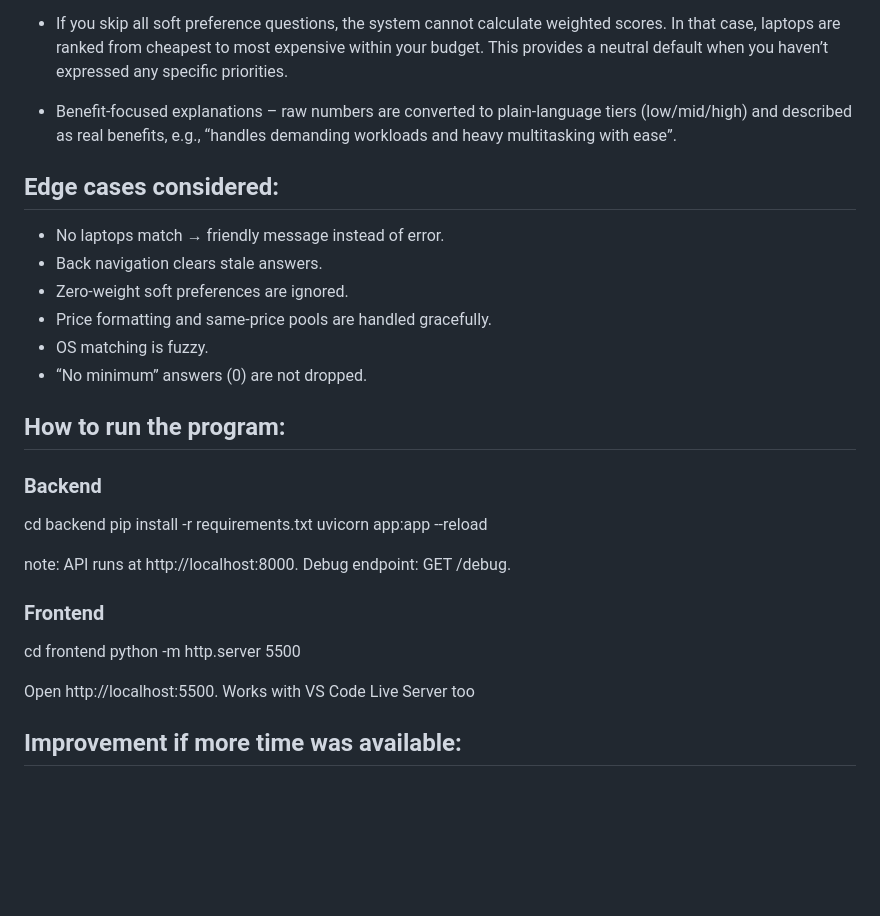
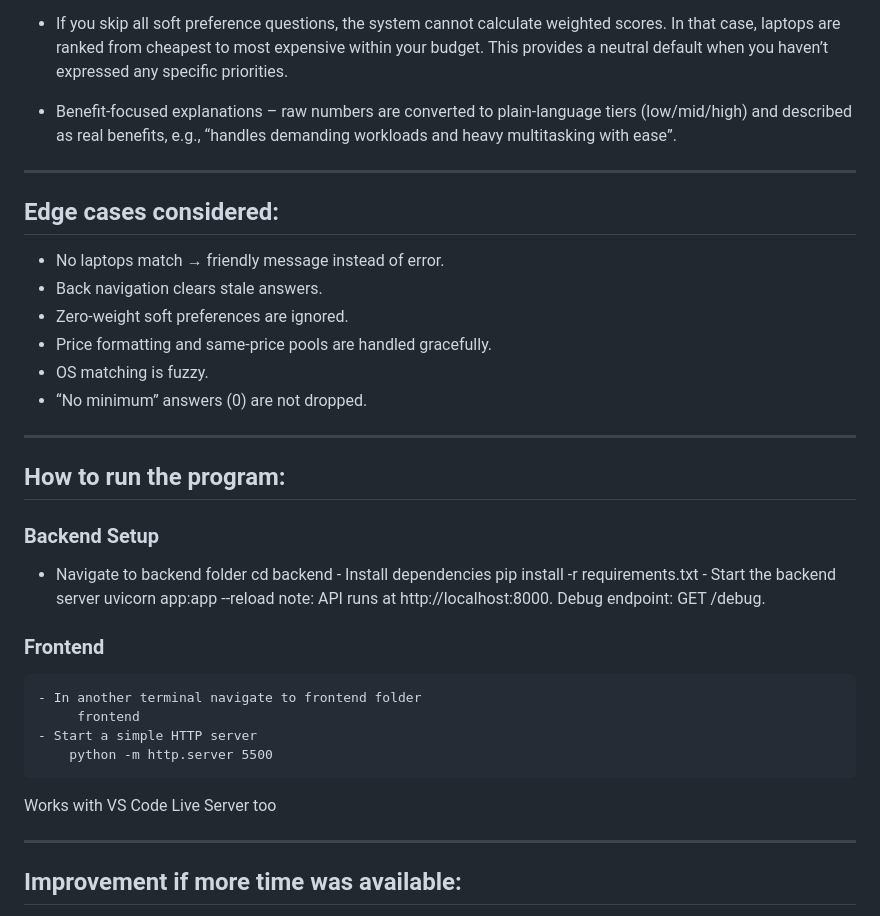
Before and after one commit to ashlia0420/Laptop-Recommendation, a Markdown page: README.md, the part around the change. GitHub-like rendering; blank space fills up the shorter version.

```diff
--- a/README.md
+++ b/README.md
@@ -35,6 +35,8 @@ This provides a neutral default when you haven’t expressed any specific priori
 
 - Benefit-focused explanations – raw numbers are converted to plain-language tiers (low/mid/high) and described as real benefits, e.g., “handles demanding workloads and heavy multitasking with ease”.
 
+---
+
 ## Edge cases considered:
 - No laptops match → friendly message instead of error.
 - Back navigation clears stale answers.
@@ -43,20 +45,27 @@ This provides a neutral default when you haven’t expressed any specific priori
 - OS matching is fuzzy.
 - “No minimum” answers (0) are not dropped.
 
+---
+
 ## How to run the program:
-### Backend
-cd backend
-pip install -r requirements.txt
-uvicorn app:app --reload
 
+### Backend Setup
+   -  Navigate to backend folder
+        cd backend
+    - Install dependencies
+        pip install -r requirements.txt
+    - Start the backend server
+         uvicorn app:app --reload
 note: API runs at http://localhost:8000. Debug endpoint: GET /debug.
 
 ### Frontend
-cd frontend
-python -m http.server 5500
+    - In another terminal navigate to frontend folder
+         frontend
+    - Start a simple HTTP server
+        python -m http.server 5500
+Works with VS Code Live Server too
 
-Open http://localhost:5500. Works with VS Code Live Server too
-
+---
 ## Improvement if more time was available:
 - add pictures, links to buy, provide 3d view of the product.
 - Use AI for explanation
```
